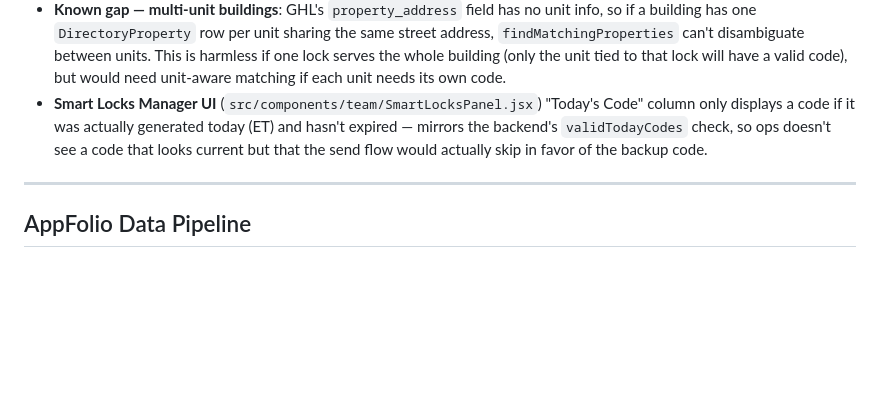
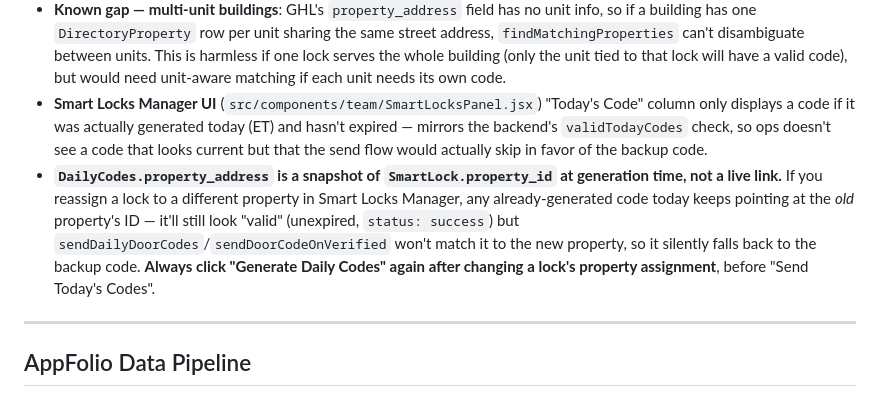
Before and after one commit to operations-TPMD/tpmd-lease-agent, a Markdown page: CLAUDE.md, the part around the change. Rendered like a GitHub page; blank space fills up the shorter version.

Commit message:
Document DailyCodes property_id snapshot gotcha
Co-Authored-By: Claude Sonnet 5 <noreply@anthropic.com>

```diff
--- a/CLAUDE.md
+++ b/CLAUDE.md
@@ -79,6 +79,7 @@ This is the main system we work on. Full self-showing flow:
 - **Address matching** (`findMatchingProperties` in both functions): matches the GHL contact's `property_address` custom field against `DirectoryProperty.address` — exact/substring first, then a fuzzy pass tolerant of a 1-digit house-number typo. It strips `Unit`/`Apt`/`Suite`/`#N` designators from both sides before parsing, since a leading unit token (e.g. "Unit 4 - 7317 46th Ave N") used to get misread as the house number and silently break matching.
 - **Known gap — multi-unit buildings**: GHL's `property_address` field has no unit info, so if a building has one `DirectoryProperty` row per unit sharing the same street address, `findMatchingProperties` can't disambiguate between units. This is harmless if one lock serves the whole building (only the unit tied to that lock will have a valid code), but would need unit-aware matching if each unit needs its own code.
 - **Smart Locks Manager UI** (`src/components/team/SmartLocksPanel.jsx`) "Today's Code" column only displays a code if it was actually generated today (ET) and hasn't expired — mirrors the backend's `validTodayCodes` check, so ops doesn't see a code that looks current but that the send flow would actually skip in favor of the backup code.
+- **`DailyCodes.property_address` is a snapshot of `SmartLock.property_id` at generation time, not a live link.** If you reassign a lock to a different property in Smart Locks Manager, any already-generated code today keeps pointing at the *old* property's ID — it'll still look "valid" (unexpired, `status: success`) but `sendDailyDoorCodes`/`sendDoorCodeOnVerified` won't match it to the new property, so it silently falls back to the backup code. **Always click "Generate Daily Codes" again after changing a lock's property assignment**, before "Send Today's Codes".
 
 ---
 
```
